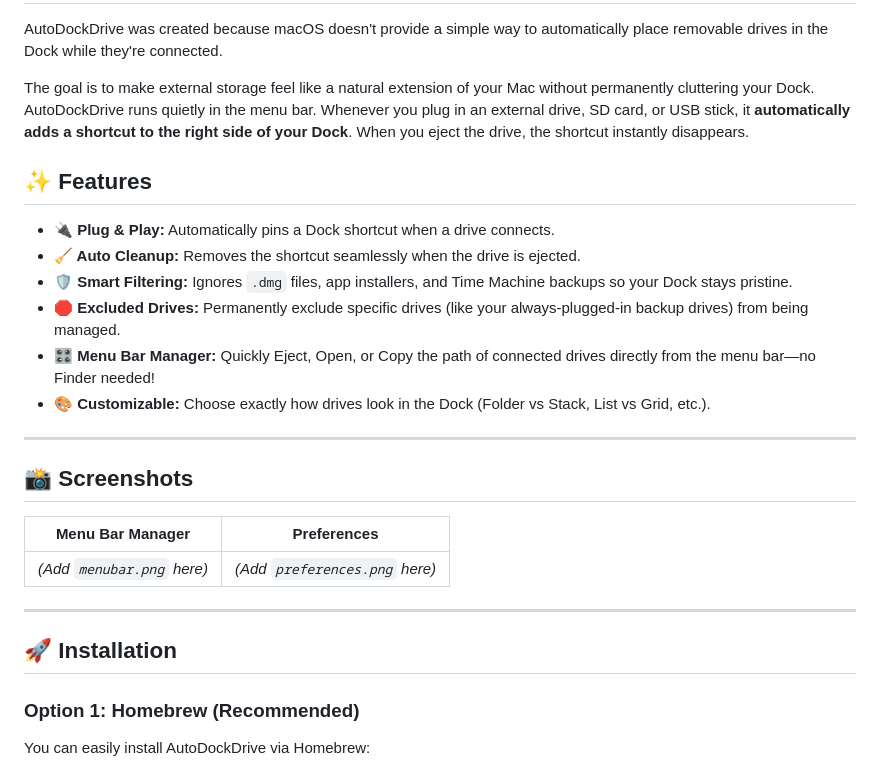
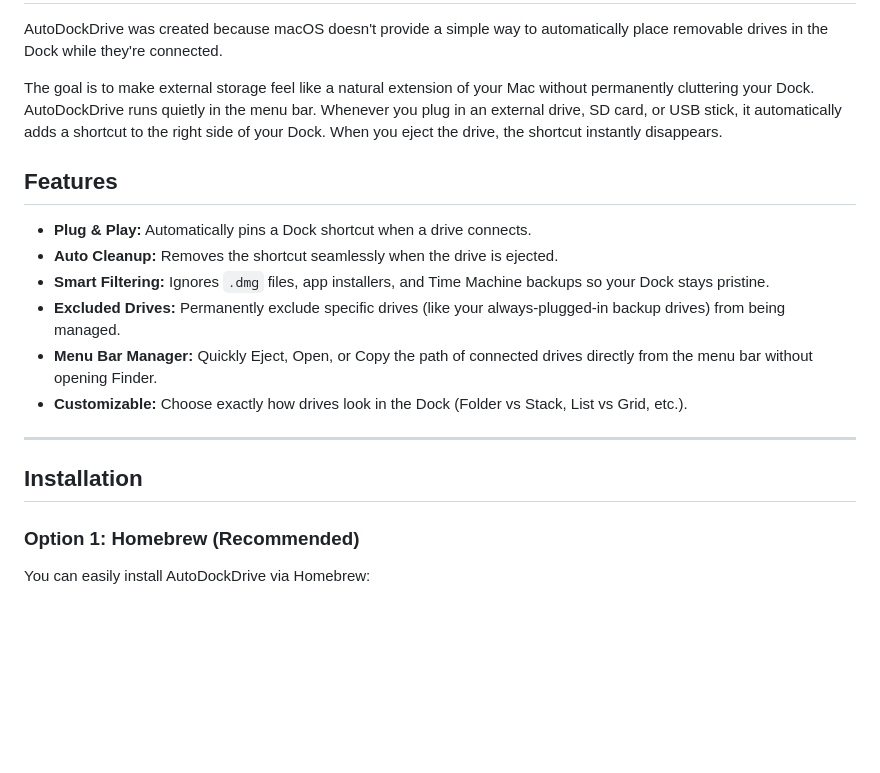
Before and after one commit to willyhay22/AutoDockDrive, a Markdown page: README.md, the part around one of its changes. Rendered like a GitHub page; blank space fills up the shorter version.

Commit message:
docs: clean up README formatting and remove screenshot placeholders

```diff
--- a/README.md
+++ b/README.md
@@ -20,29 +17,20 @@
 
 AutoDockDrive was created because macOS doesn't provide a simple way to automatically place removable drives in the Dock while they're connected.
 
-The goal is to make external storage feel like a natural extension of your Mac without permanently cluttering your Dock. AutoDockDrive runs quietly in the menu bar. Whenever you plug in an external drive, SD card, or USB stick, it **automatically adds a shortcut to the right side of your Dock**. When you eject the drive, the shortcut instantly disappears.
+The goal is to make external storage feel like a natural extension of your Mac without permanently cluttering your Dock. AutoDockDrive runs quietly in the menu bar. Whenever you plug in an external drive, SD card, or USB stick, it automatically adds a shortcut to the right side of your Dock. When you eject the drive, the shortcut instantly disappears.
 
-## ✨ Features
+## Features
 
-* **🔌 Plug & Play:** Automatically pins a Dock shortcut when a drive connects.
-* **🧹 Auto Cleanup:** Removes the shortcut seamlessly when the drive is ejected.
-* **🛡️ Smart Filtering:** Ignores `.dmg` files, app installers, and Time Machine backups so your Dock stays pristine.
-* **🛑 Excluded Drives:** Permanently exclude specific drives (like your always-plugged-in backup drives) from being managed.
-* **🎛️ Menu Bar Manager:** Quickly Eject, Open, or Copy the path of connected drives directly from the menu bar—no Finder needed!
-* **🎨 Customizable:** Choose exactly how drives look in the Dock (Folder vs Stack, List vs Grid, etc.).
+* **Plug & Play:** Automatically pins a Dock shortcut when a drive connects.
+* **Auto Cleanup:** Removes the shortcut seamlessly when the drive is ejected.
+* **Smart Filtering:** Ignores `.dmg` files, app installers, and Time Machine backups so your Dock stays pristine.
+* **Excluded Drives:** Permanently exclude specific drives (like your always-plugged-in backup drives) from being managed.
+* **Menu Bar Manager:** Quickly Eject, Open, or Copy the path of connected drives directly from the menu bar without opening Finder.
+* **Customizable:** Choose exactly how drives look in the Dock (Folder vs Stack, List vs Grid, etc.).
 
 ---
 
-## 📸 Screenshots
-
-<!-- TODO: Add screenshots of the Menu Bar dropdown and the Preferences window. Save as Assets/screenshots/menubar.png and Assets/screenshots/preferences.png -->
-| Menu Bar Manager | Preferences |
-| :---: | :---: |
-| *(Add `menubar.png` here)* | *(Add `preferences.png` here)* |
-
----
-
-## 🚀 Installation
+## Installation
 
 ### Option 1: Homebrew (Recommended)
 You can easily install AutoDockDrive via Homebrew:
```
Also changed, not shown: other parts of README.md (+6 -9 lines).
